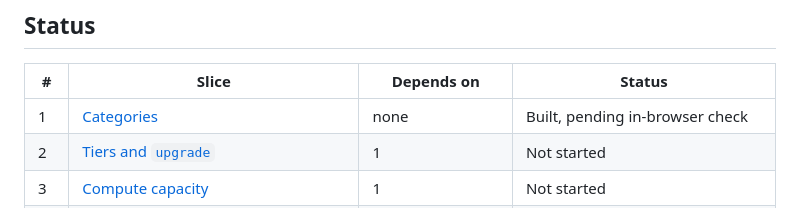
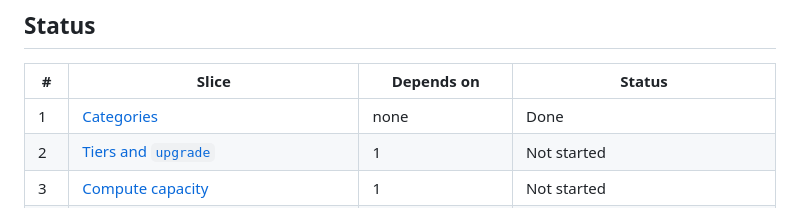
Before and after one commit to MabeCr/space-colony, a Markdown page: docs/specs/README.md, the part around the change. GitHub-like rendering.

Commit message:
Mark Slice 1 done
Co-Authored-By: Claude Sonnet 5.5 <noreply@anthropic.com>

```diff
--- a/docs/specs/README.md
+++ b/docs/specs/README.md
@@ -13,7 +13,7 @@ These specs turn the decisions in [DESIGN.md](../DESIGN.md) (structures, tiers a
 
 | # | Slice | Depends on | Status |
 |---|---|---|---|
-| 1 | [Categories](01-categories.md) | none | Built, pending in-browser check |
+| 1 | [Categories](01-categories.md) | none | Done |
 | 2 | [Tiers and `upgrade`](02-tiers-and-upgrade.md) | 1 | Not started |
 | 3 | [Compute capacity](03-compute-capacity.md) | 1 | Not started |
 | 4 | [Data link and network switch](04-data-link-and-switch.md) | 3 | Not started |
```
Also changed, not shown: docs/specs/01-categories.md (+1 -1 lines).
